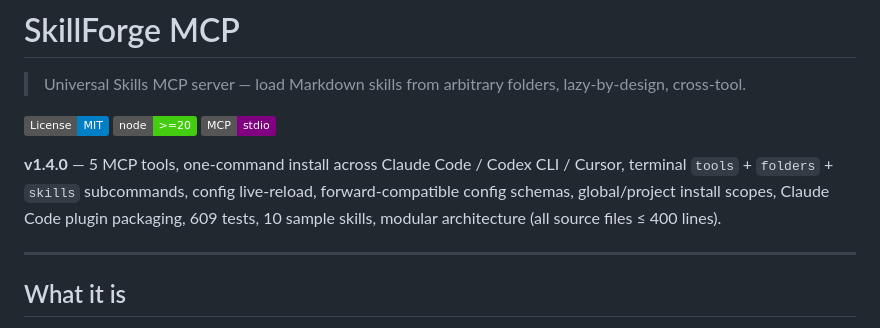
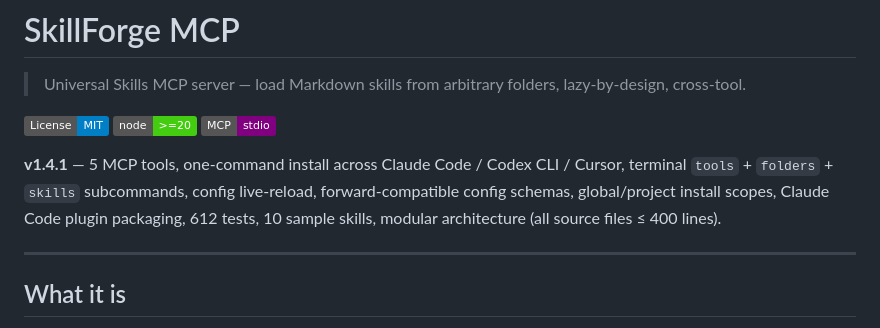
Before and after one commit to lyupro/skillforge-mcp, a Markdown page: README.md, the part around the change. Rendered like a GitHub page; badges without logos.

Commit message:
docs(readme): bump version banner to 1.4.1

```diff
--- a/README.md
+++ b/README.md
@@ -6,7 +6,7 @@
 [![Node](https://img.shields.io/badge/node-%3E%3D20-brightgreen)](https://nodejs.org)
 [![MCP](https://img.shields.io/badge/MCP-stdio-purple)](https://modelcontextprotocol.io)
 
-**v1.4.0** — 5 MCP tools, one-command install across Claude Code / Codex CLI / Cursor, terminal `tools` + `folders` + `skills` subcommands, config live-reload, forward-compatible config schemas, global/project install scopes, Claude Code plugin packaging, 609 tests, 10 sample skills, modular architecture (all source files ≤ 400 lines).
+**v1.4.1** — 5 MCP tools, one-command install across Claude Code / Codex CLI / Cursor, terminal `tools` + `folders` + `skills` subcommands, config live-reload, forward-compatible config schemas, global/project install scopes, Claude Code plugin packaging, 612 tests, 10 sample skills, modular architecture (all source files ≤ 400 lines).
 
 ---
 
```
